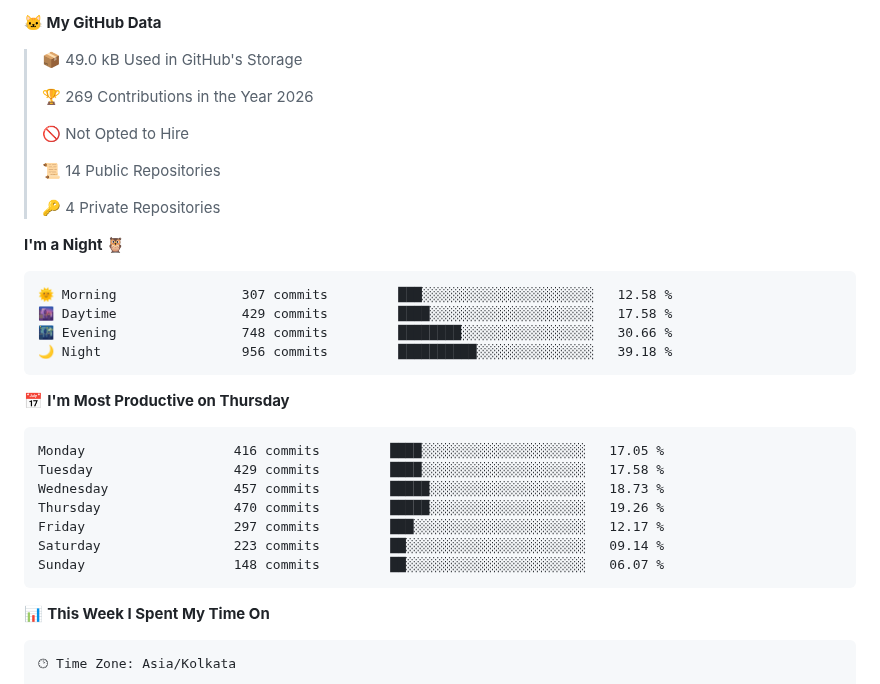
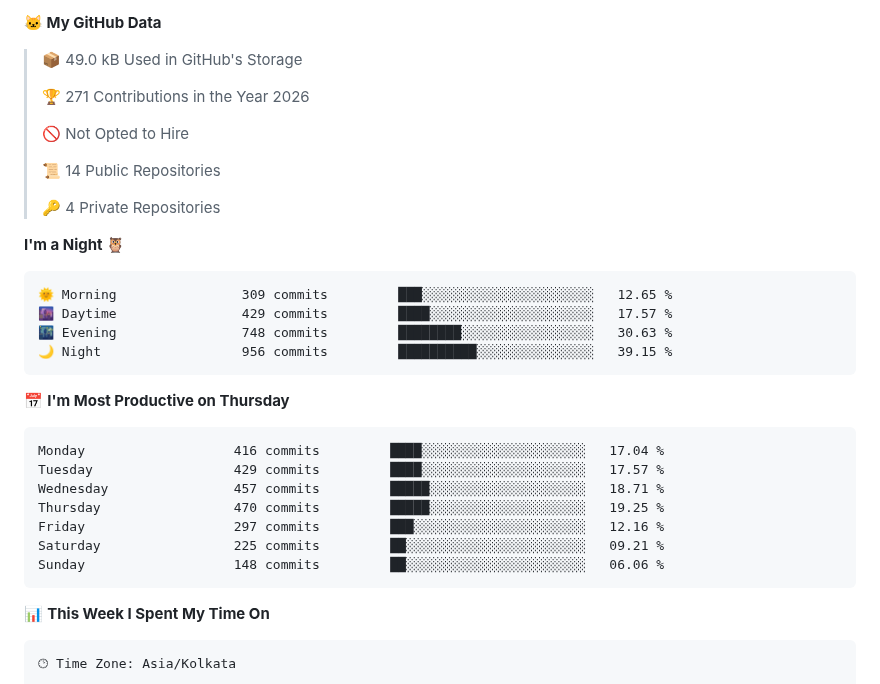
Before and after one commit to shahilmohamed/shahilmohamed, a Markdown page: README.md, the part around one of its changes. Rendered like a GitHub page.

Commit message:
Update WakaTime Stats

````diff
--- a/README.md
+++ b/README.md
@@ -46,7 +46,7 @@
 
 > 📦 49.0 kB Used in GitHub's Storage
  >
-> 🏆 269 Contributions in the Year 2026
+> 🏆 271 Contributions in the Year 2026
  >
 > 🚫 Not Opted to Hire
  >
@@ -57,21 +57,21 @@
 **I'm a Night 🦉**
 
 ```text
-🌞 Morning                307 commits         ███░░░░░░░░░░░░░░░░░░░░░░   12.58 %
-🌆 Daytime                429 commits         ████░░░░░░░░░░░░░░░░░░░░░   17.58 %
-🌃 Evening                748 commits         ████████░░░░░░░░░░░░░░░░░   30.66 %
-🌙 Night                  956 commits         ██████████░░░░░░░░░░░░░░░   39.18 %
+🌞 Morning                309 commits         ███░░░░░░░░░░░░░░░░░░░░░░   12.65 %
+🌆 Daytime                429 commits         ████░░░░░░░░░░░░░░░░░░░░░   17.57 %
+🌃 Evening                748 commits         ████████░░░░░░░░░░░░░░░░░   30.63 %
+🌙 Night                  956 commits         ██████████░░░░░░░░░░░░░░░   39.15 %
 ```
 📅 **I'm Most Productive on Thursday**
 
 ```text
-Monday                   416 commits         ████░░░░░░░░░░░░░░░░░░░░░   17.05 %
-Tuesday                  429 commits         ████░░░░░░░░░░░░░░░░░░░░░   17.58 %
-Wednesday                457 commits         █████░░░░░░░░░░░░░░░░░░░░   18.73 %
-Thursday                 470 commits         █████░░░░░░░░░░░░░░░░░░░░   19.26 %
-Friday                   297 commits         ███░░░░░░░░░░░░░░░░░░░░░░   12.17 %
-Saturday                 223 commits         ██░░░░░░░░░░░░░░░░░░░░░░░   09.14 %
-Sunday                   148 commits         ██░░░░░░░░░░░░░░░░░░░░░░░   06.07 %
+Monday                   416 commits         ████░░░░░░░░░░░░░░░░░░░░░   17.04 %
+Tuesday                  429 commits         ████░░░░░░░░░░░░░░░░░░░░░   17.57 %
+Wednesday                457 commits         █████░░░░░░░░░░░░░░░░░░░░   18.71 %
+Thursday                 470 commits         █████░░░░░░░░░░░░░░░░░░░░   19.25 %
+Friday                   297 commits         ███░░░░░░░░░░░░░░░░░░░░░░   12.16 %
+Saturday                 225 commits         ██░░░░░░░░░░░░░░░░░░░░░░░   09.21 %
+Sunday                   148 commits         ██░░░░░░░░░░░░░░░░░░░░░░░   06.06 %
 ```
 
 
````
Also changed, not shown: other parts of README.md (+1 -1 lines), assets/bar_graph.png.
